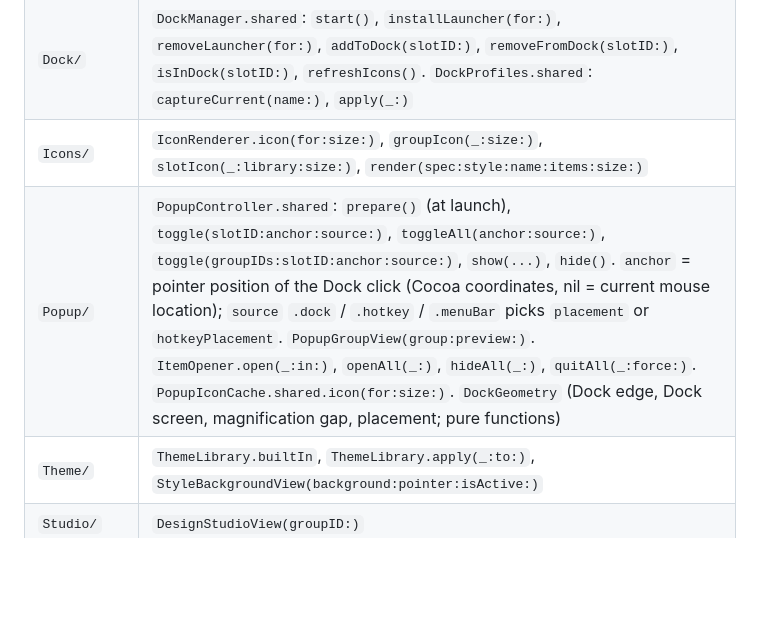
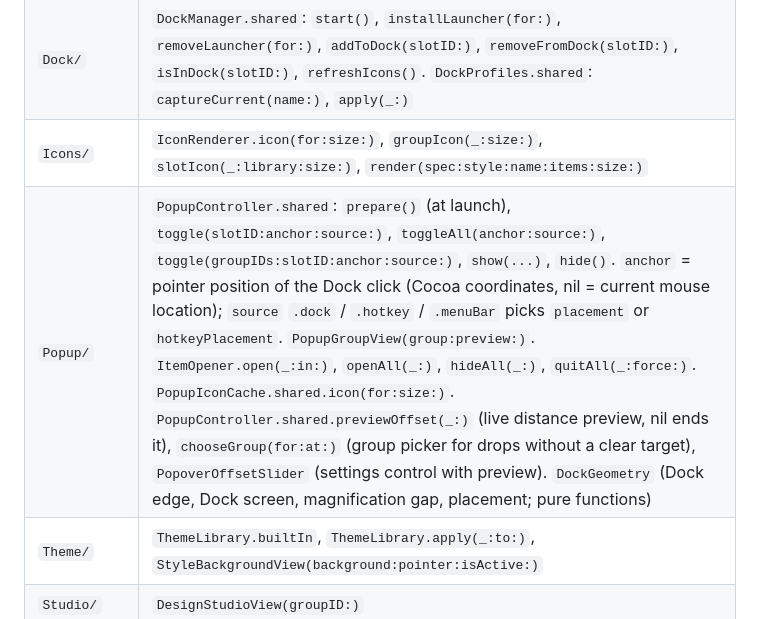
Before and after one commit to DigitalIQ/pocketwerk, a Markdown page: docs/ARCHITECTURE.md, the part around the change. Drawn GitHub-style; blank space fills up the shorter version.

Commit message:
Docs: popup offset preview and group picker entry points

```diff
--- a/docs/ARCHITECTURE.md
+++ b/docs/ARCHITECTURE.md
@@ -39,7 +39,7 @@ Terms: a **group** is a named set of items (apps, files, folders, links) with it
 | `App/` | `PocketwerkMain.run()`, `AppCoordinator`, `URLRouter.handle(_:)`, `MainMenu.install()`, `MenuAction.item(...)` |
 | `Dock/` | `DockManager.shared`: `start()`, `installLauncher(for:)`, `removeLauncher(for:)`, `addToDock(slotID:)`, `removeFromDock(slotID:)`, `isInDock(slotID:)`, `refreshIcons()`. `DockProfiles.shared`: `captureCurrent(name:)`, `apply(_:)` |
 | `Icons/` | `IconRenderer.icon(for:size:)`, `groupIcon(_:size:)`, `slotIcon(_:library:size:)`, `render(spec:style:name:items:size:)` |
-| `Popup/` | `PopupController.shared`: `prepare()` (at launch), `toggle(slotID:anchor:source:)`, `toggleAll(anchor:source:)`, `toggle(groupIDs:slotID:anchor:source:)`, `show(...)`, `hide()`. `anchor` = pointer position of the Dock click (Cocoa coordinates, nil = current mouse location); `source` `.dock` / `.hotkey` / `.menuBar` picks `placement` or `hotkeyPlacement`. `PopupGroupView(group:preview:)`. `ItemOpener.open(_:in:)`, `openAll(_:)`, `hideAll(_:)`, `quitAll(_:force:)`. `PopupIconCache.shared.icon(for:size:)`. `DockGeometry` (Dock edge, Dock screen, magnification gap, placement; pure functions) |
+| `Popup/` | `PopupController.shared`: `prepare()` (at launch), `toggle(slotID:anchor:source:)`, `toggleAll(anchor:source:)`, `toggle(groupIDs:slotID:anchor:source:)`, `show(...)`, `hide()`. `anchor` = pointer position of the Dock click (Cocoa coordinates, nil = current mouse location); `source` `.dock` / `.hotkey` / `.menuBar` picks `placement` or `hotkeyPlacement`. `PopupGroupView(group:preview:)`. `ItemOpener.open(_:in:)`, `openAll(_:)`, `hideAll(_:)`, `quitAll(_:force:)`. `PopupIconCache.shared.icon(for:size:)`. `PopupController.shared.previewOffset(_:)` (live distance preview, nil ends it), `chooseGroup(for:at:)` (group picker for drops without a clear target), `PopoverOffsetSlider` (settings control with preview). `DockGeometry` (Dock edge, Dock screen, magnification gap, placement; pure functions) |
 | `Theme/` | `ThemeLibrary.builtIn`, `ThemeLibrary.apply(_:to:)`, `StyleBackgroundView(background:pointer:isActive:)` |
 | `Studio/` | `DesignStudioView(groupID:)` |
 | `Settings/` | `MainWindowController.shared.show(selecting:)` |
```
